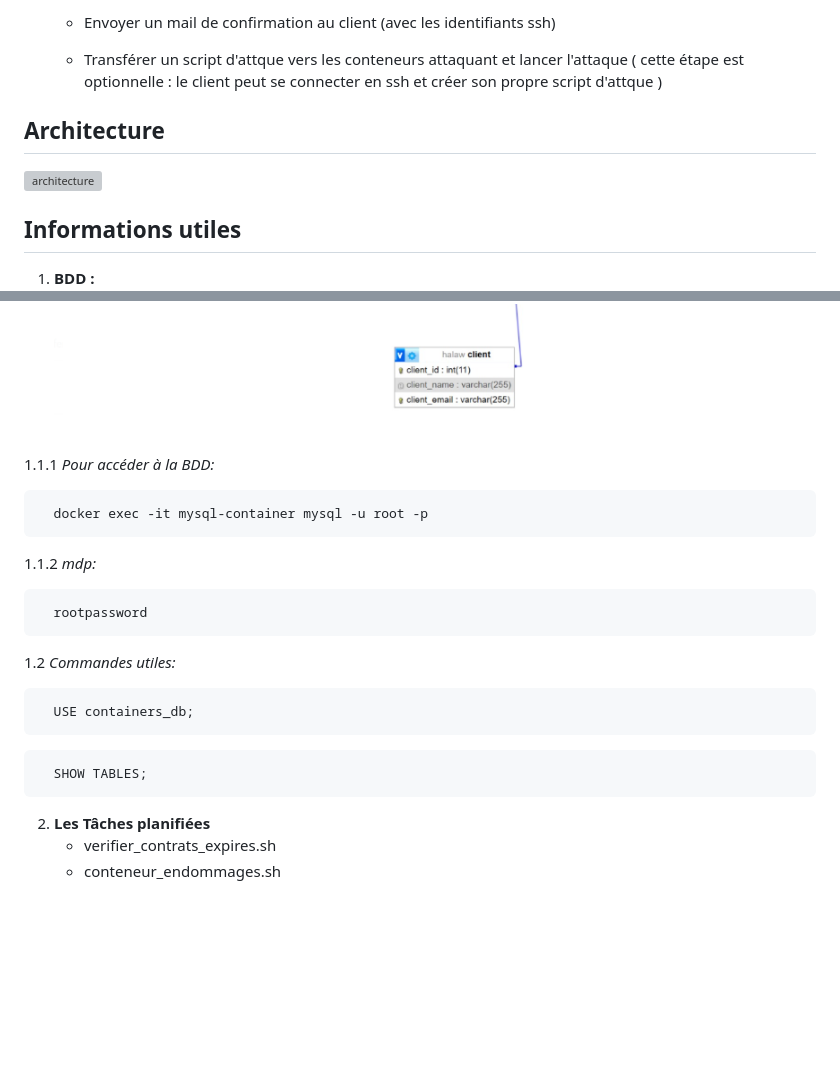
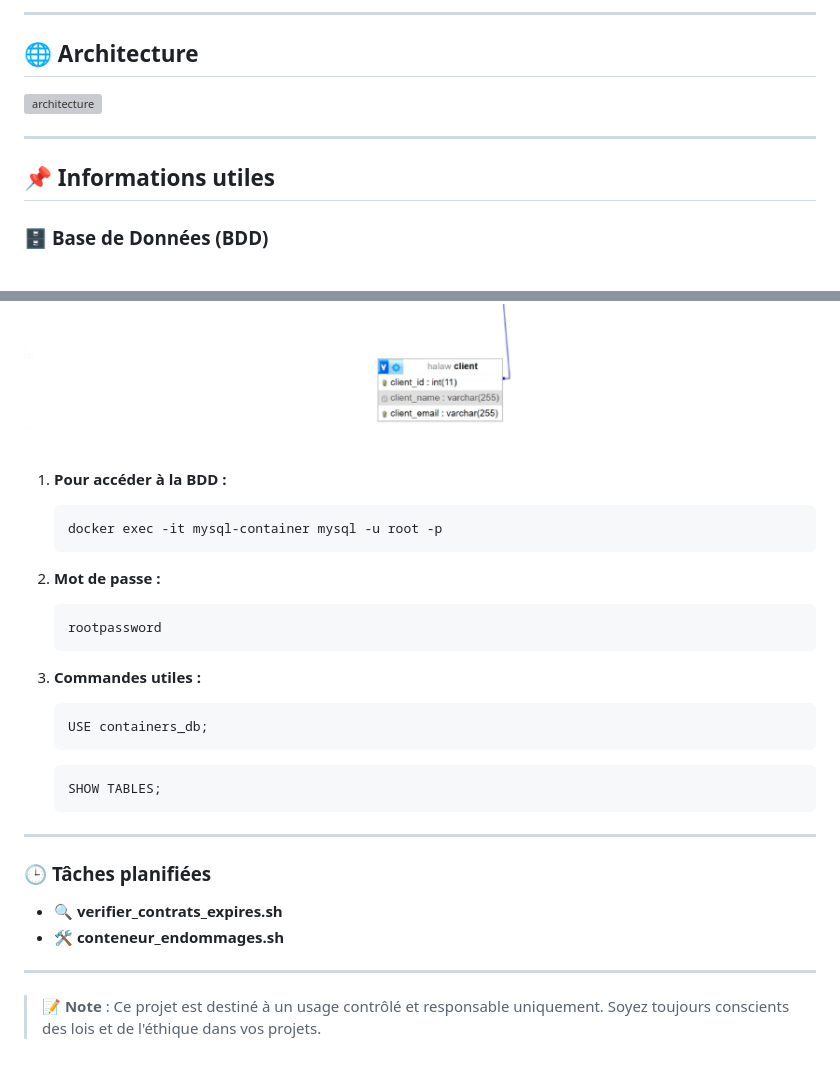
Before and after one commit to IbtissamBighrman/tests-securite-automatises, a Markdown page: README.md, 2 parts joined by grey strips. GitHub-like rendering; blank space fills up the shorter version; grey boxes are pictures that could not be loaded.

````diff
--- a/README.md
+++ b/README.md
@@ -63,34 +84,44 @@ I experience from time to time problems with the containers I control, and I loo
 
-     - Envoyer un mail de confirmation au client (avec les identifiants ssh)
+---
 
-     - Transférer un script d'attque vers les conteneurs attaquant et lancer l'attaque ( cette étape est optionnelle : le client peut se connecter en ssh et créer son propre script d'attque )
+## 🌐 **Architecture**
 
-## Architecture ##
 ![architecture](./img/shema_architecture.png)
 
+---
 
-## Informations utiles ##
-1. **BDD :**
+## 📌 **Informations utiles**
+
+### 🗄️ **Base de Données (BDD)**
+
 ![bdd](./img/bdd.png)
 
-1.1.1 *Pour accéder à la BDD:*
-  ```bash
-    docker exec -it mysql-container mysql -u root -p
-  ```
+1. **Pour accéder à la BDD :**
+   ```bash
+   docker exec -it mysql-container mysql -u root -p
+   ```
 
-1.1.2 *mdp:*
-  ```bash
-    rootpassword
-  ```
+2. **Mot de passe :**
+   ```bash
+   rootpassword
+   ```
 
-1.2 *Commandes utiles:*
-  ```bash
-    USE containers_db;
-  ```
+3. **Commandes utiles :**
+   ```bash
+   USE containers_db;
+   ```
 
-  ```bash
-    SHOW TABLES;
-  ```
-2. **Les Tâches planifiées**
-   - verifier_contrats_expires.sh
-   - conteneur_endommages.sh
+   ```bash
+   SHOW TABLES;
+   ```
+
+---
+
+### 🕒 **Tâches planifiées**
+
+- 🔍 **verifier_contrats_expires.sh**
+- 🛠️ **conteneur_endommages.sh**
+
+---
+
+> 📝 **Note** : Ce projet est destiné à un usage contrôlé et responsable uniquement. Soyez toujours conscients des lois et de l'éthique dans vos projets.
````
Also changed, not shown: other parts of README.md (+66 -45 lines).
